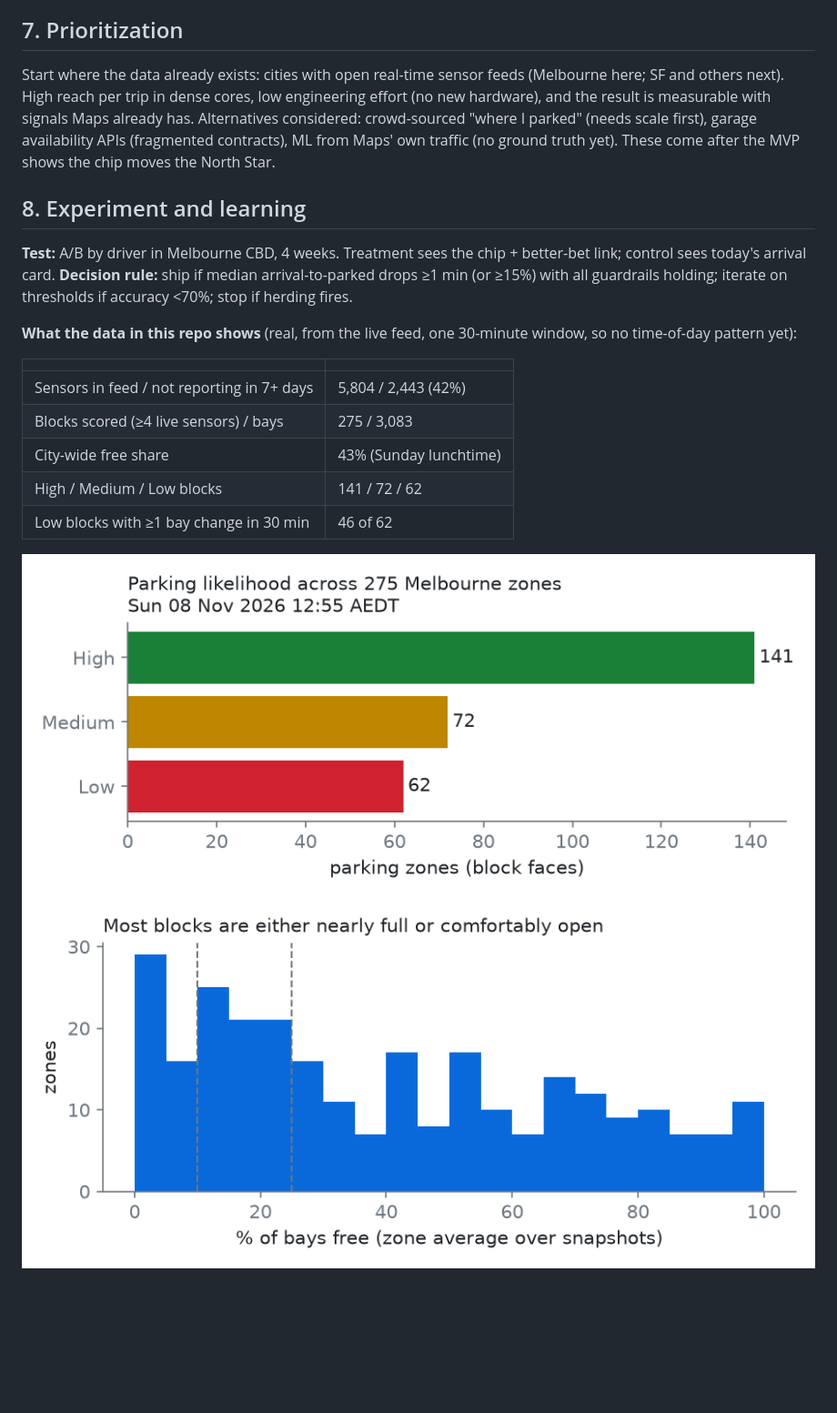
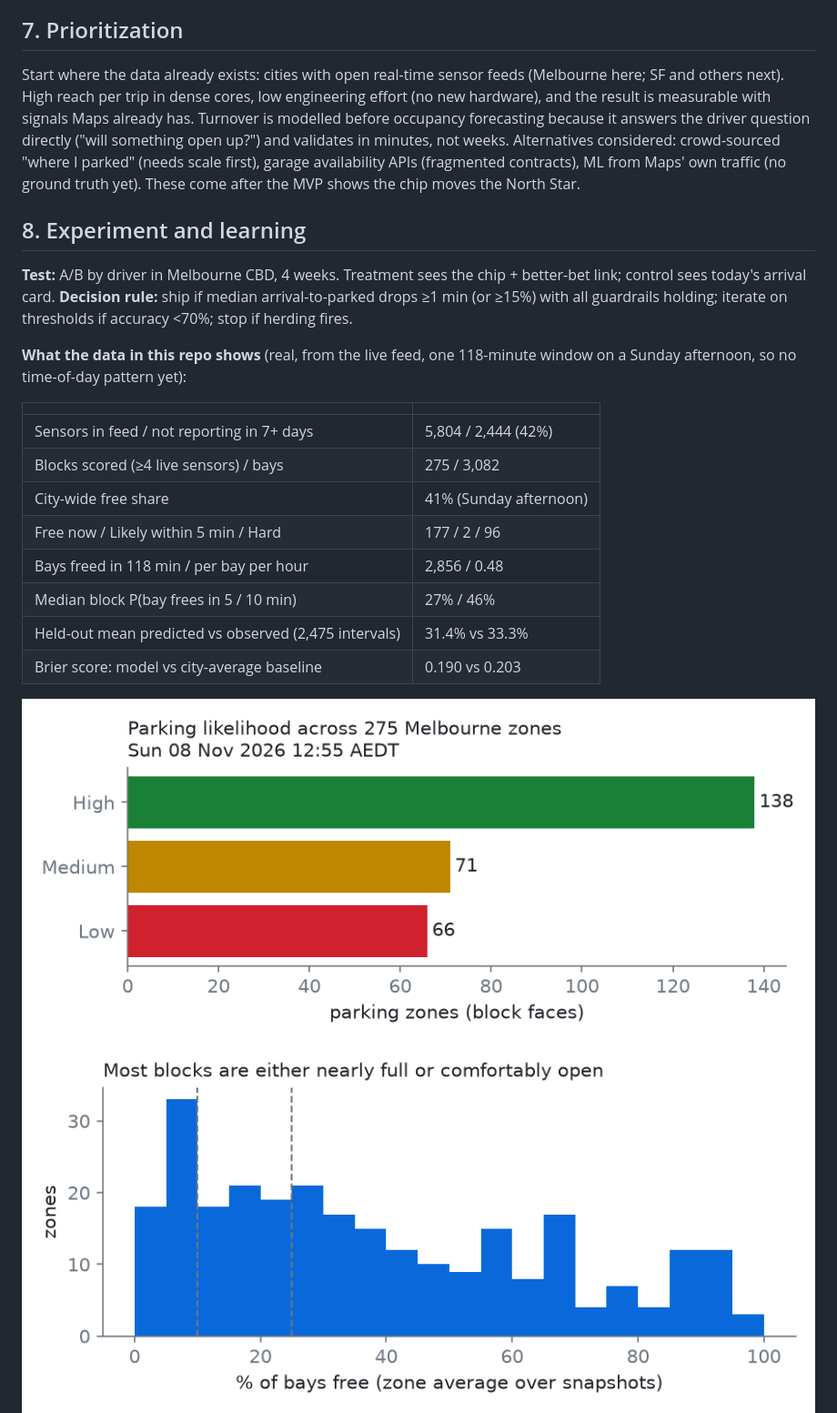
Before and after one commit to akhilesh360/parking-likelihood, a Markdown page: README.md, the part around one of its changes. Shown at 91% size. GitHub-like rendering; pictures changed too: docs/free_share_hist.png, docs/sensor_health.png, docs/zones_by_score.png; blank space fills up the shorter version.

Commit message:
Turnover model: Poisson bay-freeing rates with empirical Bayes shrinkage, new arrival chip, held-out calibration

```diff
--- a/README.md
+++ b/README.md
@@ -46,21 +56,24 @@ A small chip on the arrival card: **Parking likely / possible / hard**, plus "Be
 - **Stale data:** chip hidden if the zone's newest read is >15 min old; alert if >5% of chips served on stale data.
 
 ## 7. Prioritization
-Start where the data already exists: cities with open real-time sensor feeds (Melbourne here; SF and others next). High reach per trip in dense cores, low engineering effort (no new hardware), and the result is measurable with signals Maps already has. Alternatives considered: crowd-sourced "where I parked" (needs scale first), garage availability APIs (fragmented contracts), ML from Maps' own traffic (no ground truth yet). These come after the MVP shows the chip moves the North Star.
+Start where the data already exists: cities with open real-time sensor feeds (Melbourne here; SF and others next). High reach per trip in dense cores, low engineering effort (no new hardware), and the result is measurable with signals Maps already has. Turnover is modelled before occupancy forecasting because it answers the driver question directly ("will something open up?") and validates in minutes, not weeks. Alternatives considered: crowd-sourced "where I parked" (needs scale first), garage availability APIs (fragmented contracts), ML from Maps' own traffic (no ground truth yet). These come after the MVP shows the chip moves the North Star.
 
 ## 8. Experiment and learning
 **Test:** A/B by driver in Melbourne CBD, 4 weeks. Treatment sees the chip + better-bet link; control sees today's arrival card.
 **Decision rule:** ship if median arrival-to-parked drops ≥1 min (or ≥15%) with all guardrails holding; iterate on thresholds if accuracy <70%; stop if herding fires.
 
-**What the data in this repo shows** (real, from the live feed, one 30-minute window, so no time-of-day pattern yet):
+**What the data in this repo shows** (real, from the live feed, one 118-minute window on a Sunday afternoon, so no time-of-day pattern yet):
 
 | | |
 |---|---|
-| Sensors in feed / not reporting in 7+ days | 5,804 / 2,443 (42%) |
-| Blocks scored (≥4 live sensors) / bays | 275 / 3,083 |
-| City-wide free share | 43% (Sunday lunchtime) |
-| High / Medium / Low blocks | 141 / 72 / 62 |
-| Low blocks with ≥1 bay change in 30 min | 46 of 62 |
+| Sensors in feed / not reporting in 7+ days | 5,804 / 2,444 (42%) |
+| Blocks scored (≥4 live sensors) / bays | 275 / 3,082 |
+| City-wide free share | 41% (Sunday afternoon) |
+| Free now / Likely within 5 min / Hard | 177 / 2 / 96 |
+| Bays freed in 118 min / per bay per hour | 2,856 / 0.48 |
+| Median block P(bay frees in 5 / 10 min) | 27% / 46% |
+| Held-out mean predicted vs observed (2,475 intervals) | 31.4% vs 33.3% |
+| Brier score: model vs city-average baseline | 0.190 vs 0.203 |
 
 ![Zones by score](docs/zones_by_score.png)
 ![Free share histogram](docs/free_share_hist.png)
```
Also changed, not shown: other parts of README.md (+20 -8 lines), docs/turnover.png (added), 4 other files.
